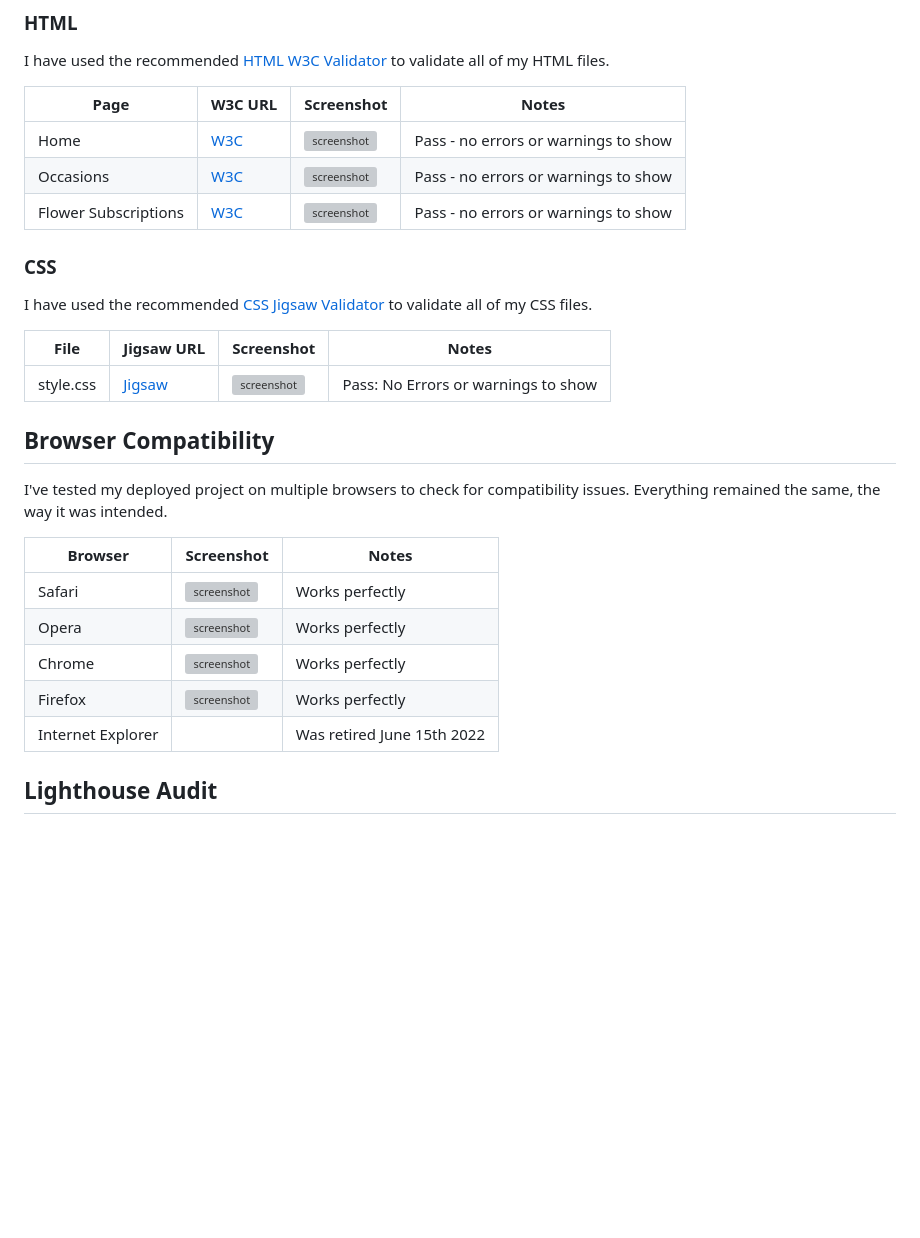
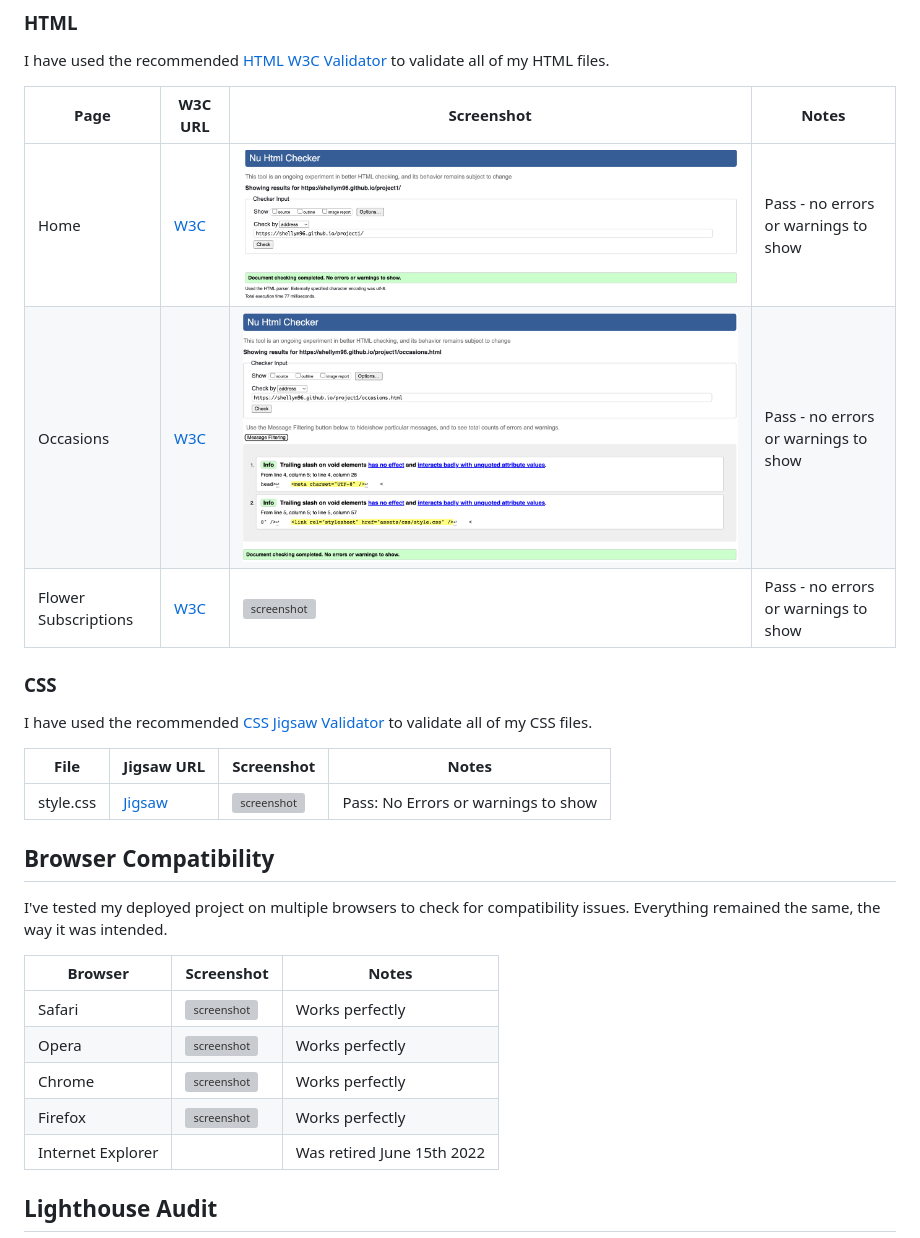
Before and after one commit to Code-Institute-Submissions/shellym96-project1, a Markdown page: TESTING.md, the part around the change printed below. GitHub-like rendering; blank space fills up the shorter version; grey boxes are pictures that could not be loaded.

Commit message:
Fixing testing.md screenshot spelling

```diff
--- a/TESTING.md
+++ b/TESTING.md
@@ -12,9 +12,9 @@ I have used the recommended [HTML W3C Validator](https://validator.w3.org) to va
 
 | Page | W3C URL | Screenshot | Notes |
 | --- | --- | --- | --- |
-| Home | [W3C](https://validator.w3.org/nu/?doc=https%3A%2F%2Fshellym96.github.io%2Fproject1%2Findex.html) | ![screenshot](documentation/html-validation.png) | Pass - no errors or warnings to show|
-| Occasions | [W3C](https://validator.w3.org/nu/?doc=https%3A%2F%2Fshellym96.github.io%2Fproject1%2Foccasions.html) | ![screenshot](documentation/occasions-validation.png) | Pass - no errors or warnings to show|
-| Flower Subscriptions | [W3C](https://validator.w3.org/nu/?doc=https%3A%2F%2Fshellym96.github.io%2Fproject1%2Findex.html) | ![screenshot](documentation/subs-validation.png) | Pass - no errors or warnings to show|
+| Home | [W3C](https://validator.w3.org/nu/?doc=https%3A%2F%2Fshellym96.github.io%2Fproject1%2Findex.html) | ![screenshot](assets/documentation/html-validation.png) | Pass - no errors or warnings to show|
+| Occasions | [W3C](https://validator.w3.org/nu/?doc=https%3A%2F%2Fshellym96.github.io%2Fproject1%2Foccasions.html) | ![screenshot](assets/documentation/occasions-validation.png) | Pass - no errors or warnings to show|
+| Flower Subscriptions | [W3C](https://validator.w3.org/nu/?doc=https%3A%2F%2Fshellym96.github.io%2Fproject1%2Findex.html) | ![screenshot](assets/aocumentation/subs-validation.png) | Pass - no errors or warnings to show|
 
 
 ### CSS
```
Also changed, not shown: other parts of TESTING.md (+8 -8 lines).
